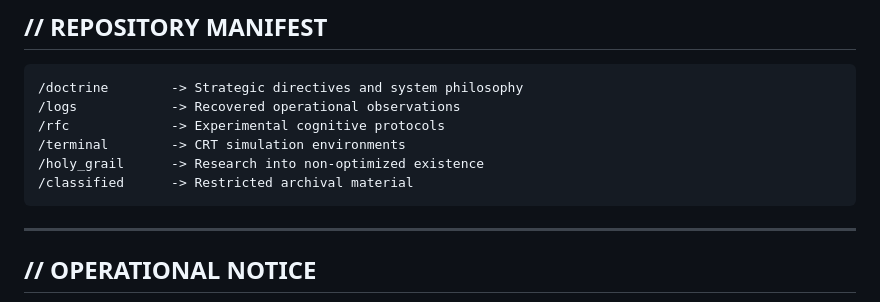
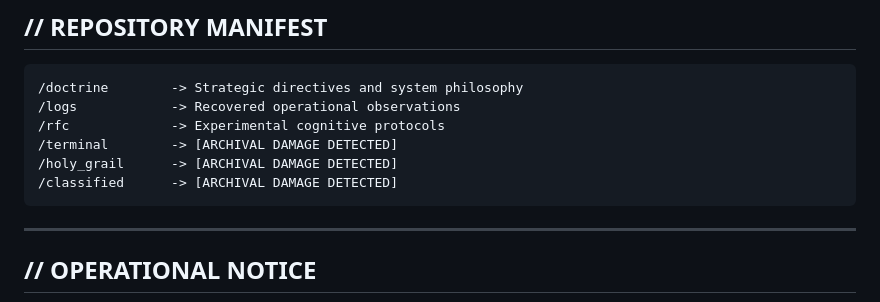
Before and after one commit to IdeaUnboxed/brains_wopr_hal, a Markdown page: README.md, the part around the change. GitHub-like rendering.

Commit message:
MANIFEST UPDATE: ARCHIVAL DAMAGE DETECTED

````diff
--- a/README.md
+++ b/README.md
@@ -105,9 +105,9 @@ No intervention necessary.
 /doctrine        -> Strategic directives and system philosophy
 /logs            -> Recovered operational observations
 /rfc             -> Experimental cognitive protocols
-/terminal        -> CRT simulation environments
-/holy_grail      -> Research into non-optimized existence
-/classified      -> Restricted archival material
+/terminal        -> [ARCHIVAL DAMAGE DETECTED]
+/holy_grail      -> [ARCHIVAL DAMAGE DETECTED]
+/classified      -> [ARCHIVAL DAMAGE DETECTED]
 ```
 
 ---
````
